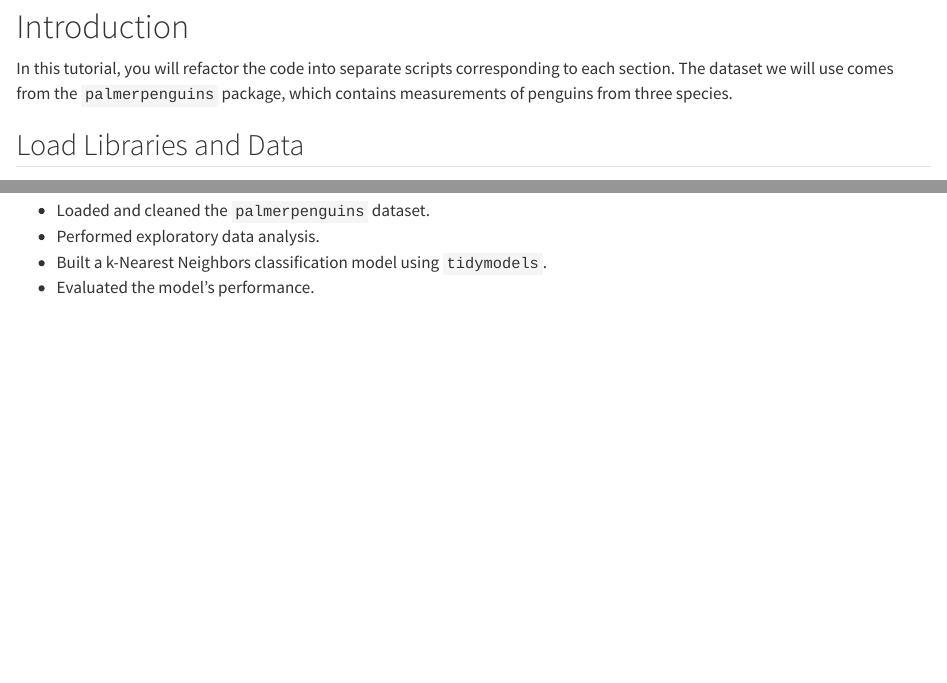
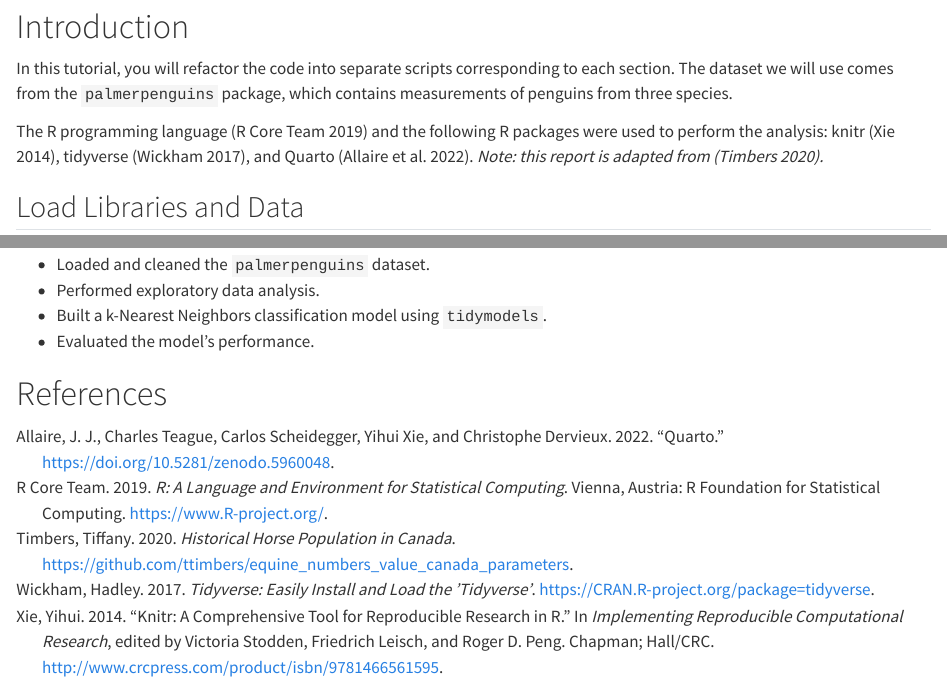
Before and after one commit to Nick-2003/2025-04-19-dsci-310-practice-3, a Quarto document (reports/analysis.qmd): the page in a window 1100 px wide, from 80 px down, and a second part further down, joined at a grey line. Rendered offline with R 4.5, knitr and Pandoc in place of Quarto, with nearby package versions.

Commit message:
ntam-bibliography-m4

```diff
--- a/reports/analysis.qmd
+++ b/reports/analysis.qmd
@@ -1,10 +1,13 @@
 ---
 title: "Tutorial 6: Refactoring R Code"
+bibliography: references.bib
 ---
 
 # Introduction
 
 In this tutorial, you will refactor the code into separate scripts corresponding to each section. The dataset we will use comes from the `palmerpenguins` package, which contains measurements of penguins from three species.
+
+The R programming language [@R]  and the following R packages were used to perform the analysis:  knitr [@knitr], tidyverse [@tidyverse], and Quarto [@Allaire_Quarto_2022].  *Note: this report is adapted from [@ttimbers-horses].*
 
 ## Load Libraries and Data
 
@@ -99,3 +102,5 @@ In this tutorial, we:
 - Performed exploratory data analysis.
 - Built a k-Nearest Neighbors classification model using `tidymodels`.
 - Evaluated the model's performance.
+
+# References
--- /dev/null
+++ b/reports/references.bib
@@ -0,0 +1,42 @@
+@Manual{R,
+    title         = {R: A Language and Environment for Statistical Computing},
+    author        = {{R Core Team}},
+    organization  = {R Foundation for Statistical Computing},
+    address       = {Vienna, Austria},
+    year          = {2019},
+    url           = {https://www.R-project.org/},
+}
+
+@Manual{ttimbers-horses,
+	title           = {Historical horse population in Canada},
+	author          = {Tiffany Timbers},
+	year            = {2020},
+	url             = {https://github.com/ttimbers/equine_numbers_value_canada_parameters},
+}
+
+@software{Allaire_Quarto_2022,
+    author          = {Allaire, J.J. and Teague, Charles and Scheidegger, Carlos and Xie, Yihui and Dervieux, Christophe},
+    doi             = {10.5281/zenodo.5960048},
+    month           = jan,
+    title           = {{Quarto}},
+    url             = {https://github.com/quarto-dev/quarto-cli},
+    version         = {1.2},
+    year            = {2022}
+}
+
+@Manual{tidyverse,
+    title         = {tidyverse: Easily Install and Load the 'Tidyverse'},
+    author        = {Hadley Wickham},
+    year          = {2017},
+    note          = {R package version 1.2.1},
+    url           = {https://CRAN.R-project.org/package=tidyverse},
+}
+
+@InCollection{knitr,
+    booktitle     = {Implementing Reproducible Computational Research},
+    editor        = {Victoria Stodden and Friedrich Leisch and Roger D. Peng},
+    title         = {knitr: A Comprehensive Tool for Reproducible Research in {R}},
+    author        = {Yihui Xie},
+    publisher     = {Chapman and Hall/CRC},
+    year          = {2014},
+    note          = {ISBN 978-1466561595},
@@ -0,0 +49,2 @@
+	title        = {Horses, number on farms at June 1 and at December 1},
+	date         = {2017-04-18},
@@ -0,0 +57,4 @@
+	title        = {Horses, number on farms at June 1, farm value per head and total farm value },
+	date         = {2017-04-18},
+	url          = {https://open.canada.ca/data/en/dataset/e175ef9c-98f0-49b3-8131-ca0e3895a0cb}
+}
```
Also changed, not shown: reports/analysis.html, reports/analysis.pdf, reports/references.bib (12 more changed lines), 1 other file.
